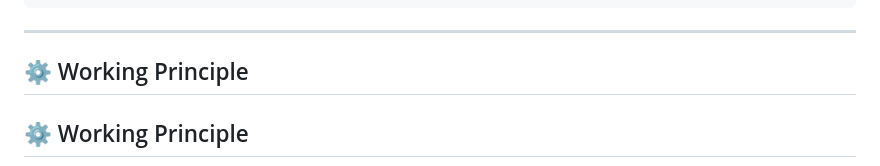
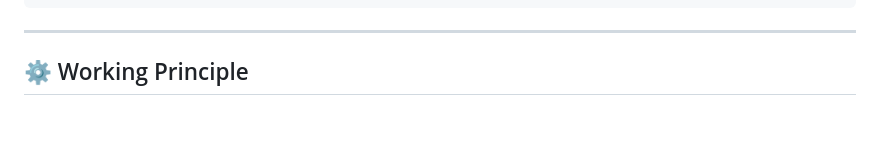
Before and after one commit to Rakesh-Bhandari/Structural-Health-Monitoring-System-using-IoT, a Markdown page: README.md, the part around the change. GitHub-like rendering; blank space fills up the shorter version.

Commit message:
Fix duplicate header in README
Removed duplicate section header for 'Working Principle'.

````diff
--- a/README.md
+++ b/README.md
@@ -105,8 +105,6 @@ The system compares the current structural response with a healthy baseline to d
 ```
 
 ---
-
-## ⚙️ Working Principle
 
 ## ⚙️ Working Principle
 
````
